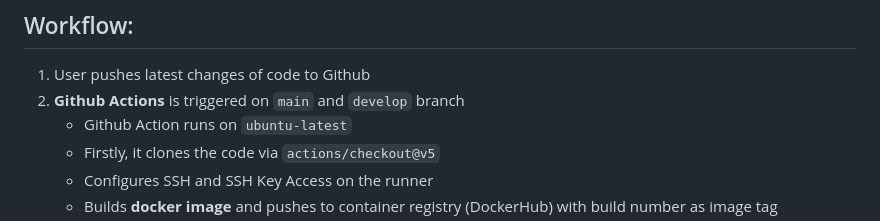
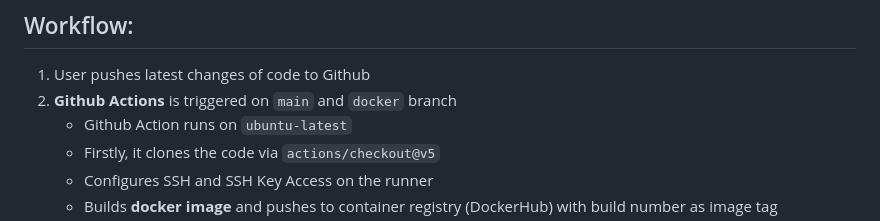
Before and after one commit to Ribesh/learning-cicd, a Markdown page: README.md, the part around the change. Drawn GitHub-style.

Commit message:
docs: updated README.nd

```diff
--- a/README.md
+++ b/README.md
@@ -3,7 +3,7 @@
 
 ## Workflow:
 1. User pushes latest changes of code to Github
-2. **Github Actions** is triggered on `main` and `develop` branch
+2. **Github Actions** is triggered on `main` and `docker` branch
     -   Github Action runs on `ubuntu-latest`
     -   Firstly, it clones the code via `actions/checkout@v5`
     -   Configures SSH and SSH Key Access on the runner
```
